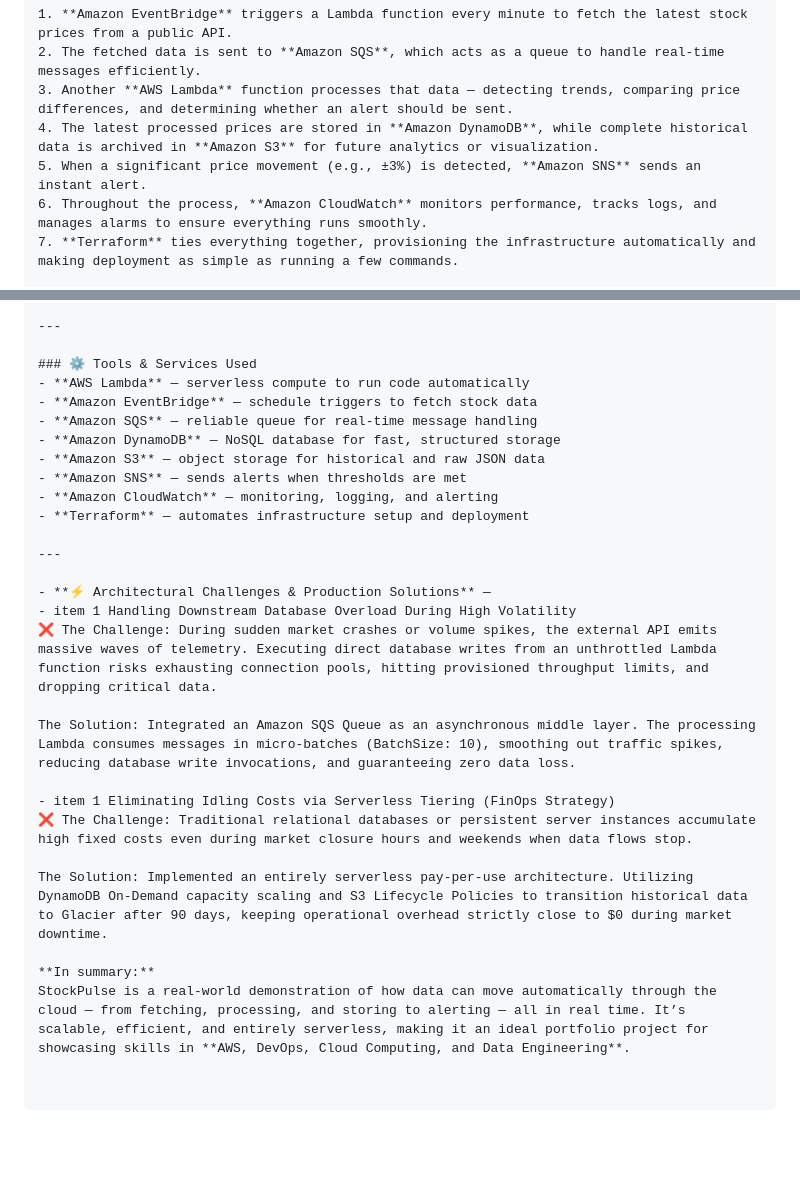
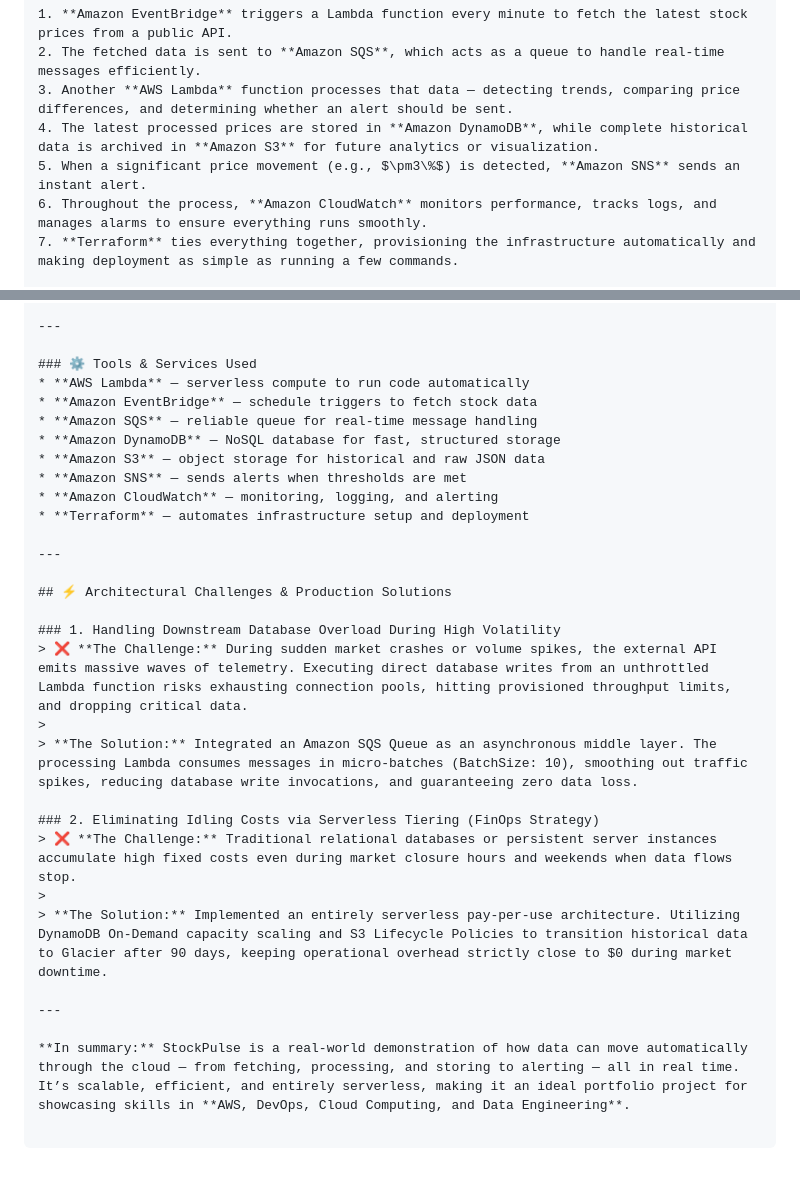
Before and after one commit to HashirMalik-Cloud/StockPulse-Real-Time-Stock-Data-Analytics-Pipeline, a Markdown page: README.md, 2 parts joined by grey strips. Rendered like a GitHub page; blank space fills up the shorter version.

Commit message:
Refactor project structure and organize files

```diff
--- a/README.md
+++ b/README.md
@@ -42,7 +42,7 @@ Here’s how the pipeline flows behind the scenes:
 2. The fetched data is sent to **Amazon SQS**, which acts as a queue to handle real-time messages efficiently.
 3. Another **AWS Lambda** function processes that data — detecting trends, comparing price differences, and determining whether an alert should be sent.
 4. The latest processed prices are stored in **Amazon DynamoDB**, while complete historical data is archived in **Amazon S3** for future analytics or visualization.
-5. When a significant price movement (e.g., ±3%) is detected, **Amazon SNS** sends an instant alert.
+5. When a significant price movement (e.g., $\pm3\%$) is detected, **Amazon SNS** sends an instant alert.
 6. Throughout the process, **Amazon CloudWatch** monitors performance, tracks logs, and manages alarms to ensure everything runs smoothly.
 7. **Terraform** ties everything together, provisioning the infrastructure automatically and making deployment as simple as running a few commands.
 
@@ -55,27 +55,29 @@ In other words, StockPulse isn’t just about stocks — it’s about understand
 ---
 
 ### ⚙️ Tools & Services Used
-- **AWS Lambda** — serverless compute to run code automatically
-- **Amazon EventBridge** — schedule triggers to fetch stock data
-- **Amazon SQS** — reliable queue for real-time message handling
-- **Amazon DynamoDB** — NoSQL database for fast, structured storage
-- **Amazon S3** — object storage for historical and raw JSON data
-- **Amazon SNS** — sends alerts when thresholds are met
-- **Amazon CloudWatch** — monitoring, logging, and alerting
-- **Terraform** — automates infrastructure setup and deployment
+* **AWS Lambda** — serverless compute to run code automatically
+* **Amazon EventBridge** — schedule triggers to fetch stock data
+* **Amazon SQS** — reliable queue for real-time message handling
+* **Amazon DynamoDB** — NoSQL database for fast, structured storage
+* **Amazon S3** — object storage for historical and raw JSON data
+* **Amazon SNS** — sends alerts when thresholds are met
+* **Amazon CloudWatch** — monitoring, logging, and alerting
+* **Terraform** — automates infrastructure setup and deployment
 
 ---
 
-- **⚡ Architectural Challenges & Production Solutions** —
-- item 1 Handling Downstream Database Overload During High Volatility
-❌ The Challenge: During sudden market crashes or volume spikes, the external API emits massive waves of telemetry. Executing direct database writes from an unthrottled Lambda function risks exhausting connection pools, hitting provisioned throughput limits, and dropping critical data.
+## ⚡ Architectural Challenges & Production Solutions
 
-The Solution: Integrated an Amazon SQS Queue as an asynchronous middle layer. The processing Lambda consumes messages in micro-batches (BatchSize: 10), smoothing out traffic spikes, reducing database write invocations, and guaranteeing zero data loss.
+### 1. Handling Downstream Database Overload During High Volatility
+> ❌ **The Challenge:** During sudden market crashes or volume spikes, the external API emits massive waves of telemetry. Executing direct database writes from an unthrottled Lambda function risks exhausting connection pools, hitting provisioned throughput limits, and dropping critical data.
+>
+> **The Solution:** Integrated an Amazon SQS Queue as an asynchronous middle layer. The processing Lambda consumes messages in micro-batches (BatchSize: 10), smoothing out traffic spikes, reducing database write invocations, and guaranteeing zero data loss.
 
-- item 1 Eliminating Idling Costs via Serverless Tiering (FinOps Strategy)
-❌ The Challenge: Traditional relational databases or persistent server instances accumulate high fixed costs even during market closure hours and weekends when data flows stop.
+### 2. Eliminating Idling Costs via Serverless Tiering (FinOps Strategy)
+> ❌ **The Challenge:** Traditional relational databases or persistent server instances accumulate high fixed costs even during market closure hours and weekends when data flows stop.
+>
+> **The Solution:** Implemented an entirely serverless pay-per-use architecture. Utilizing DynamoDB On-Demand capacity scaling and S3 Lifecycle Policies to transition historical data to Glacier after 90 days, keeping operational overhead strictly close to $0 during market downtime.
 
-The Solution: Implemented an entirely serverless pay-per-use architecture. Utilizing DynamoDB On-Demand capacity scaling and S3 Lifecycle Policies to transition historical data to Glacier after 90 days, keeping operational overhead strictly close to $0 during market downtime.
+---
 
-**In summary:**
-StockPulse is a real-world demonstration of how data can move automatically through the cloud — from fetching, processing, and storing to alerting — all in real time. It’s scalable, efficient, and entirely serverless, making it an ideal portfolio project for showcasing skills in **AWS, DevOps, Cloud Computing, and Data Engineering**.
+**In summary:** StockPulse is a real-world demonstration of how data can move automatically through the cloud — from fetching, processing, and storing to alerting — all in real time. It’s scalable, efficient, and entirely serverless, making it an ideal portfolio project for showcasing skills in **AWS, DevOps, Cloud Computing, and Data Engineering**.
```
